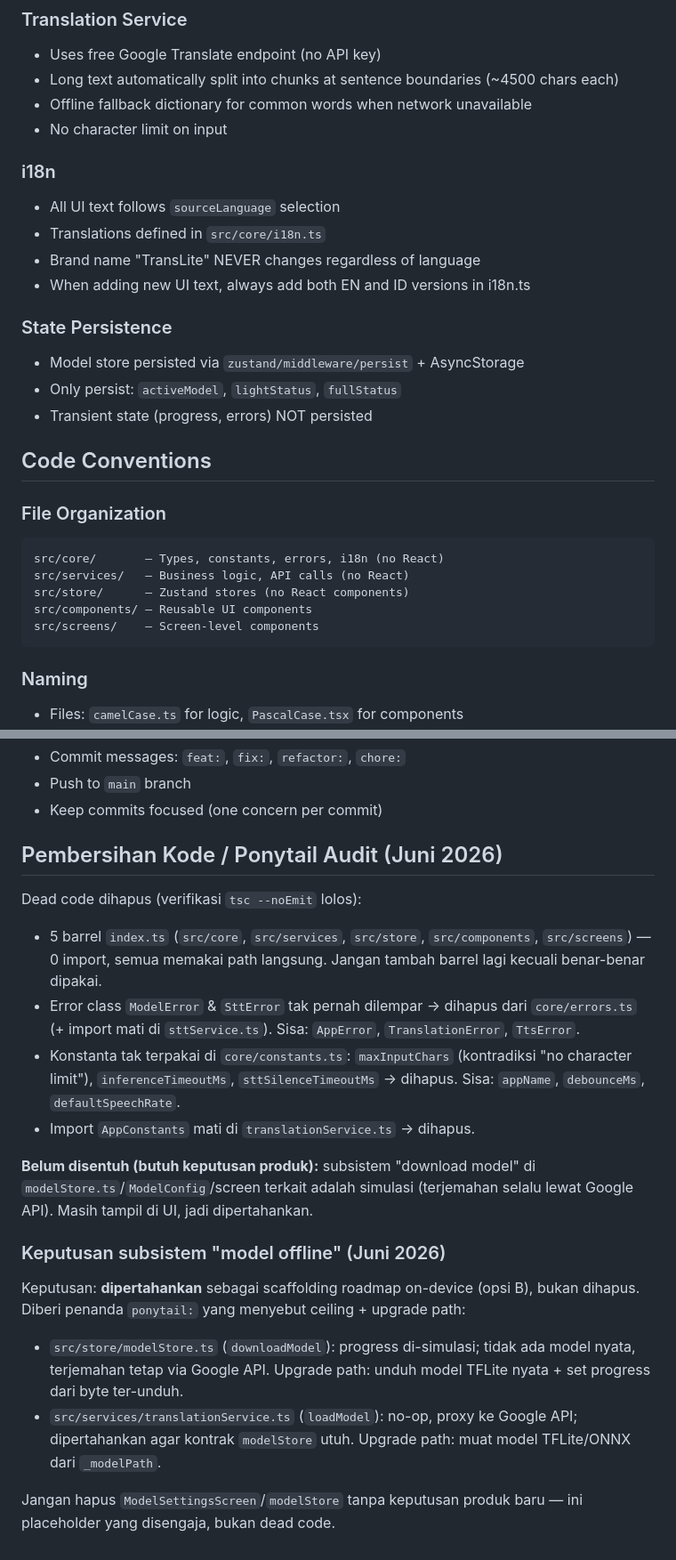
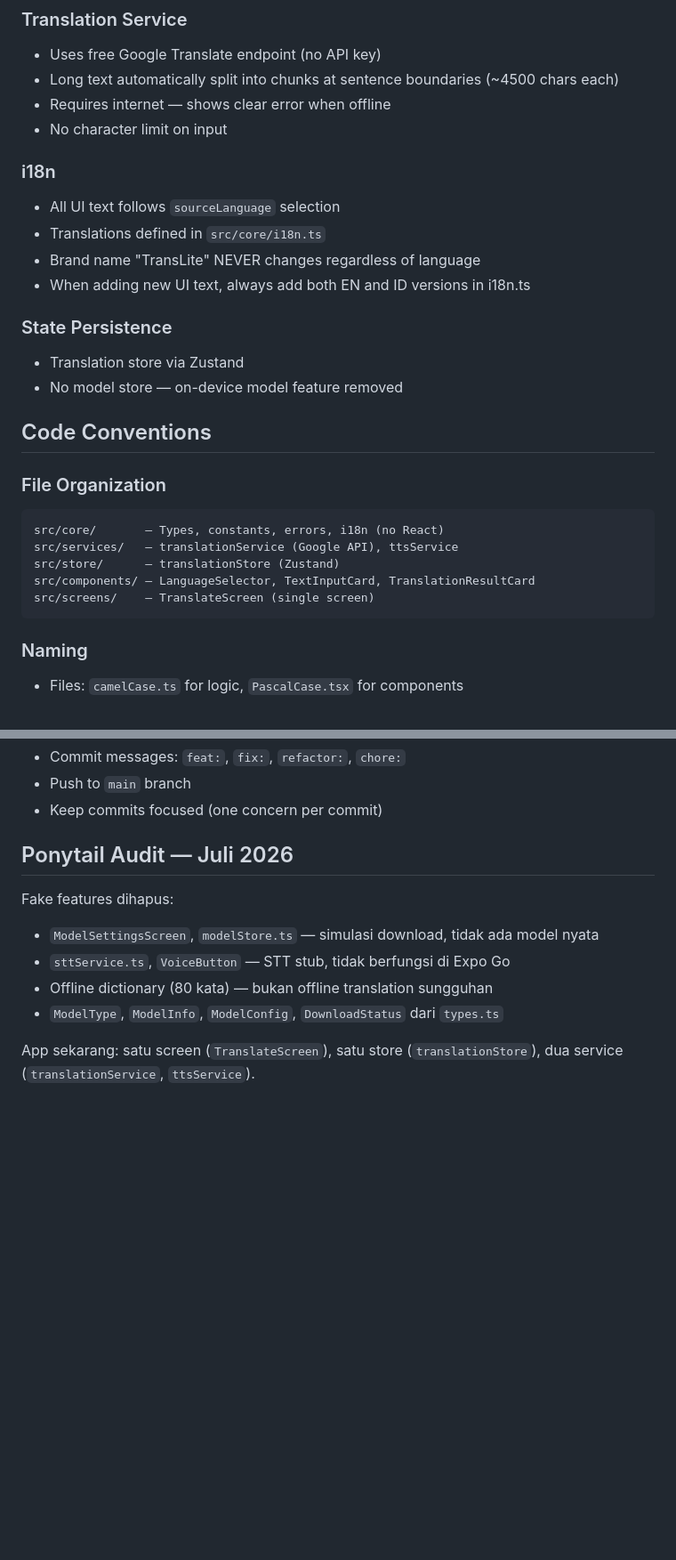
Before and after one commit to ganoolmovie5th-cell/translate-offline-claude, a Markdown page: .kiro/steering/project-standards.md, 2 parts joined by grey strips. Shown at 89% size. Rendered like a GitHub page; blank space fills up the shorter version.

````diff
--- a/.kiro/steering/project-standards.md
+++ b/.kiro/steering/project-standards.md
@@ -23,7 +23,7 @@ TransLite is a React Native (Expo SDK 54) translator app for English ↔ Indones
 ### Translation Service
 - Uses free Google Translate endpoint (no API key)
 - Long text automatically split into chunks at sentence boundaries (~4500 chars each)
-- Offline fallback dictionary for common words when network unavailable
+- Requires internet — shows clear error when offline
 - No character limit on input
 
 ### i18n
@@ -33,19 +33,18 @@ TransLite is a React Native (Expo SDK 54) translator app for English ↔ Indones
 - When adding new UI text, always add both EN and ID versions in i18n.ts
 
 ### State Persistence
-- Model store persisted via `zustand/middleware/persist` + AsyncStorage
-- Only persist: `activeModel`, `lightStatus`, `fullStatus`
-- Transient state (progress, errors) NOT persisted
+- Translation store via Zustand
+- No model store — on-device model feature removed
 
 ## Code Conventions
 
 ### File Organization
 ```
 src/core/       — Types, constants, errors, i18n (no React)
-src/services/   — Business logic, API calls (no React)
-src/store/      — Zustand stores (no React components)
-src/components/ — Reusable UI components
-src/screens/    — Screen-level components
+src/services/   — translationService (Google API), ttsService
+src/store/      — translationStore (Zustand)
+src/components/ — LanguageSelector, TextInputCard, TranslationResultCard
+src/screens/    — TranslateScreen (single screen)
 ```
 
 ### Naming
@@ -77,20 +76,12 @@ npx expo start            # Run in Expo Go
 - Push to `main` branch
 - Keep commits focused (one concern per commit)
 
-## Pembersihan Kode / Ponytail Audit (Juni 2026)
+## Ponytail Audit — Juli 2026
 
-Dead code dihapus (verifikasi `tsc --noEmit` lolos):
-- 5 barrel `index.ts` (`src/core`, `src/services`, `src/store`, `src/components`, `src/screens`) — 0 import, semua memakai path langsung. Jangan tambah barrel lagi kecuali benar-benar dipakai.
-- Error class `ModelError` & `SttError` tak pernah dilempar → dihapus dari `core/errors.ts` (+ import mati di `sttService.ts`). Sisa: `AppError`, `TranslationError`, `TtsError`.
-- Konstanta tak terpakai di `core/constants.ts`: `maxInputChars` (kontradiksi "no character limit"), `inferenceTimeoutMs`, `sttSilenceTimeoutMs` → dihapus. Sisa: `appName`, `debounceMs`, `defaultSpeechRate`.
-- Import `AppConstants` mati di `translationService.ts` → dihapus.
+Fake features dihapus:
+- `ModelSettingsScreen`, `modelStore.ts` — simulasi download, tidak ada model nyata
+- `sttService.ts`, `VoiceButton` — STT stub, tidak berfungsi di Expo Go
+- Offline dictionary (80 kata) — bukan offline translation sungguhan
+- `ModelType`, `ModelInfo`, `ModelConfig`, `DownloadStatus` dari `types.ts`
 
-**Belum disentuh (butuh keputusan produk):** subsistem "download model" di `modelStore.ts`/`ModelConfig`/screen terkait adalah simulasi (terjemahan selalu lewat Google API). Masih tampil di UI, jadi dipertahankan.
-
-### Keputusan subsistem "model offline" (Juni 2026)
-
-Keputusan: **dipertahankan** sebagai scaffolding roadmap on-device (opsi B), bukan dihapus. Diberi penanda `ponytail:` yang menyebut ceiling + upgrade path:
-- `src/store/modelStore.ts` (`downloadModel`): progress di-simulasi; tidak ada model nyata, terjemahan tetap via Google API. Upgrade path: unduh model TFLite nyata + set progress dari byte ter-unduh.
-- `src/services/translationService.ts` (`loadModel`): no-op, proxy ke Google API; dipertahankan agar kontrak `modelStore` utuh. Upgrade path: muat model TFLite/ONNX dari `_modelPath`.
-
-Jangan hapus `ModelSettingsScreen`/`modelStore` tanpa keputusan produk baru — ini placeholder yang disengaja, bukan dead code.
+App sekarang: satu screen (`TranslateScreen`), satu store (`translationStore`), dua service (`translationService`, `ttsService`).
````
Also changed, not shown: other parts of .kiro/steering/project-standards.md (+1 -1 lines), README.md (+20 -35 lines).
